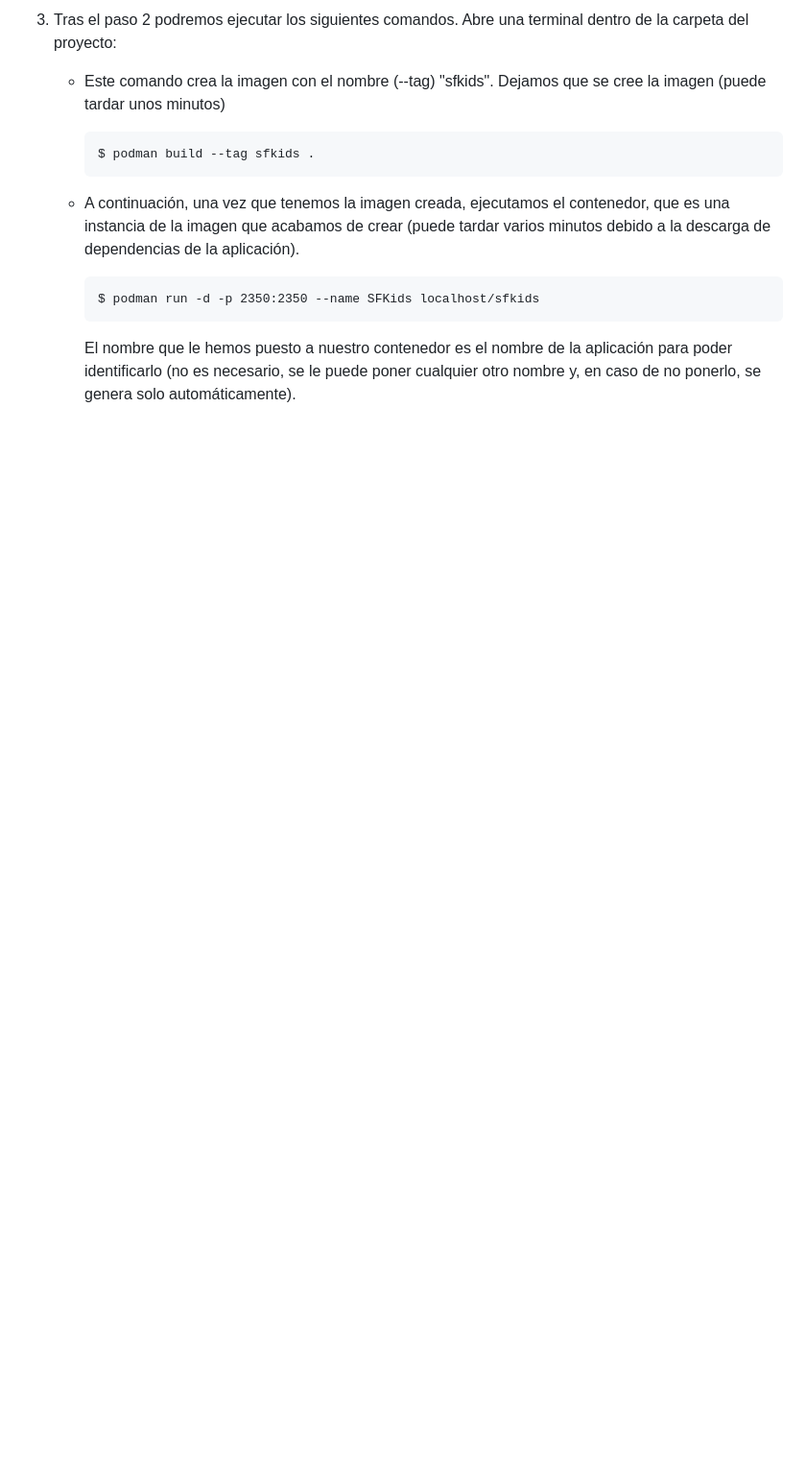
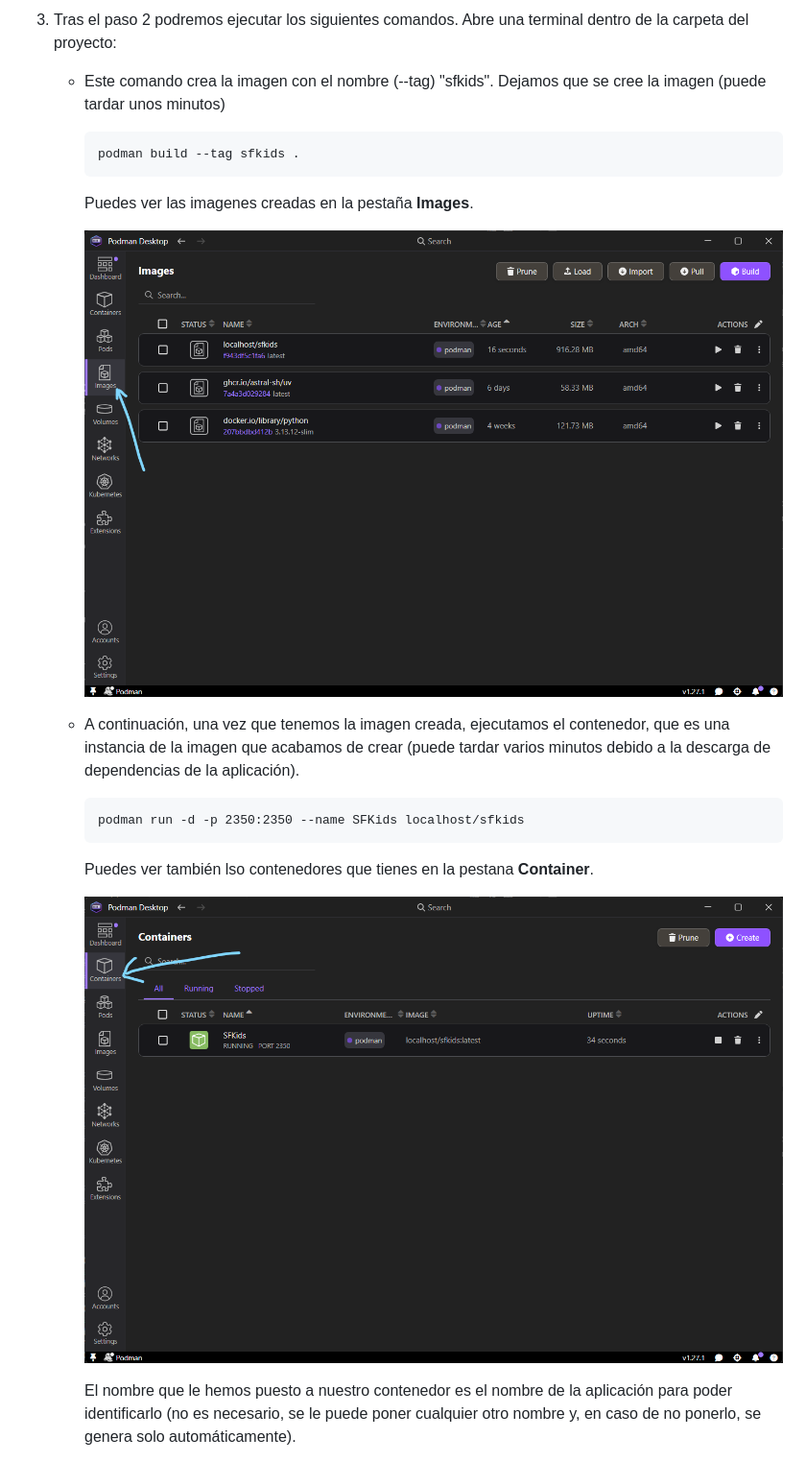
Before and after one commit to UCM-GIDIA-PD1/c2526-R1, a Markdown page: README.md, the part around the change printed below. Shown: that part at 96% size. Rendered like a GitHub page; pictures changed too: Images readme/pantalla images.png (added), Images readme/pantalla_container.png (added); blank space fills up the shorter version.

Commit message:
ccompletar readme (2)

`````diff
--- a/README.md
+++ b/README.md
@@ -216,14 +216,22 @@ La forma de ejecutar el contenedor es la siguiente:
     - Este comando crea la imagen con el nombre (--tag) "sfkids". Dejamos que se cree la imagen (puede tardar unos minutos)
 
         ````
-        $ podman build --tag sfkids .
+        podman build --tag sfkids .
         ````
+
+        Puedes ver las imagenes creadas en la pestaña **Images**.
+
+        ![Pantalla Images](./Images%20readme/pantalla%20images.png)
 
      - A continuación, una vez que tenemos la imagen creada, ejecutamos el contenedor, que es una instancia de la imagen que acabamos de crear (puede tardar varios minutos debido a la descarga de dependencias de la aplicación).
 
         ````
-        $ podman run -d -p 2350:2350 --name SFKids localhost/sfkids
+        podman run -d -p 2350:2350 --name SFKids localhost/sfkids
         ````
+
+        Puedes ver también lso contenedores que tienes en la pestana **Container**.
+
+        ![Pantalla container](./Images%20readme/pantalla_container.png)
 
         El nombre que le hemos puesto a nuestro contenedor es el nombre de la aplicación para poder identificarlo (no es necesario, se le puede poner cualquier otro nombre y, en caso de no ponerlo, se genera solo automáticamente).
 
`````
Also changed, not shown: other parts of README.md (+7 -3 lines), Images readme/pantalla_logs_container.png (added), 1 other file.
